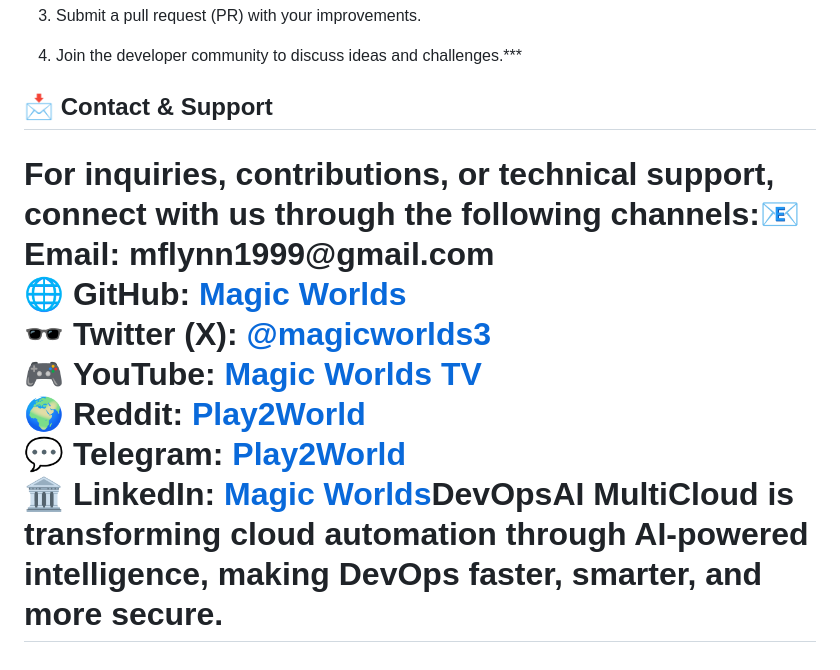
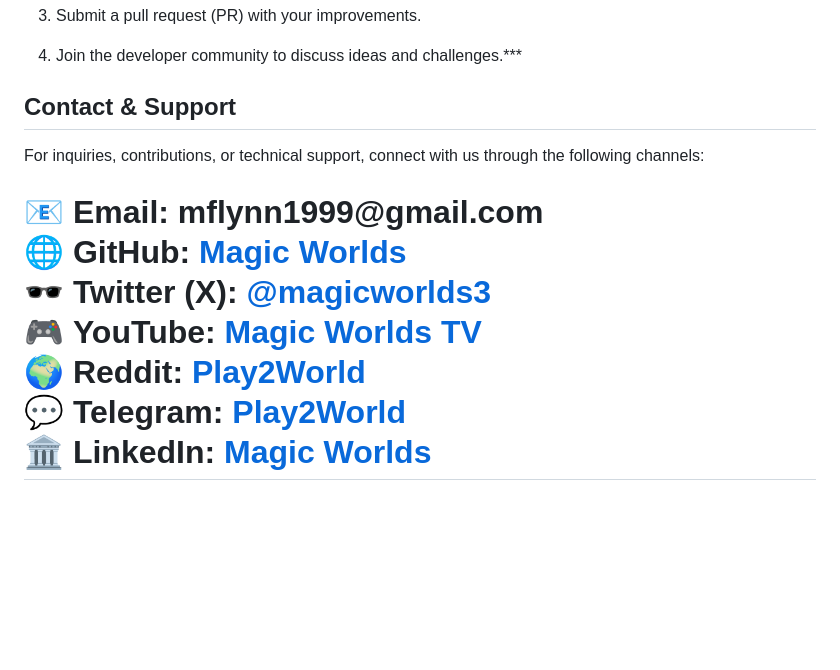
Before and after one commit to MeetYourAI/DevOpsAIMultiCloud, a Markdown page: README.md, the part around the change. GitHub-like rendering; blank space fills up the shorter version.

```diff
--- a/README.md
+++ b/README.md
@@ -209,13 +209,15 @@ Managing multi-cloud environments is complex, with constant challenges in deploy
 
 4. Join the developer community to discuss ideas and challenges.***
 
-## 📩 Contact & Support
+## Contact & Support
 
-For inquiries, contributions, or technical support, connect with us through the following channels:📧 **Email**: mflynn1999\@gmail.com\
+For inquiries, contributions, or technical support, connect with us through the following channels:
+
+📧 **Email**: mflynn1999\@gmail.com\
 🌐 **GitHub**:[ Magic Worlds](https://github.com/orgs/MeetYourAI/repositories)\
 🕶 **Twitter (X)**:[ @magicworlds3](https://x.com/magicworlds3)\
 🎮 **YouTube**:[ Magic Worlds TV](https://youtube.com/@magicworldstv)\
 🌍 **Reddit**:[ Play2World](https://www.reddit.com/user/Play2World/)\
 💬 **Telegram**:[ Play2World](https://t.me/Play2World)\
-🏛 **LinkedIn**:[ Magic Worlds](https://www.linkedin.com/company/magic-worlds/)DevOpsAI MultiCloud is transforming cloud automation through AI-powered intelligence, making DevOps faster, smarter, and more secure.
+🏛 **LinkedIn**:[ Magic Worlds](https://www.linkedin.com/company/magic-worlds/)
 ====================================================================================================================================================================================================================
```
